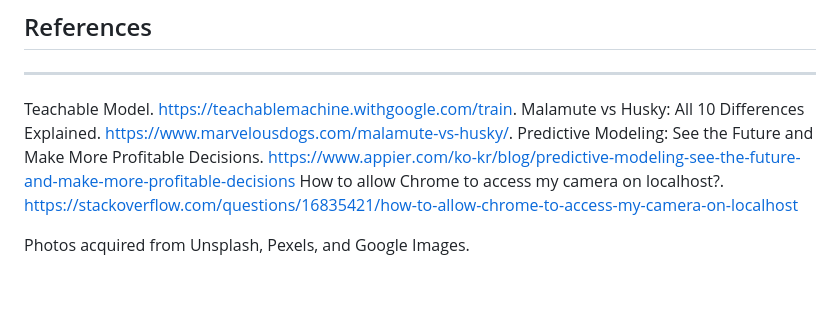
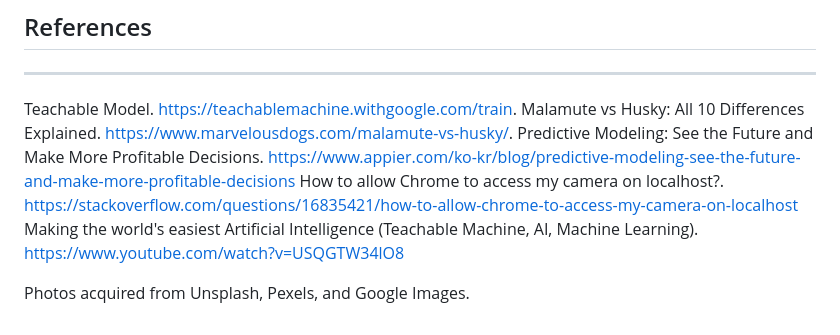
Before and after one commit to ganyunhee/ai_teachable_machine, a Markdown page: Teachable Machine - AI Practice.md, the part around the change. Drawn GitHub-style; blank space fills up the shorter version.

Commit message:
Update documentation md and pdf

```diff
--- a/Teachable Machine - AI Practice.md
+++ b/Teachable Machine - AI Practice.md
@@ -279,5 +279,6 @@ Teachable Model. https://teachablemachine.withgoogle.com/train.
 Malamute vs Husky: All 10 Differences Explained. https://www.marvelousdogs.com/malamute-vs-husky/.
 Predictive Modeling: See the Future and Make More Profitable Decisions. https://www.appier.com/ko-kr/blog/predictive-modeling-see-the-future-and-make-more-profitable-decisions
 How to allow Chrome to access my camera on localhost?. https://stackoverflow.com/questions/16835421/how-to-allow-chrome-to-access-my-camera-on-localhost
+Making the world's easiest Artificial Intelligence (Teachable Machine, AI, Machine Learning). https://www.youtube.com/watch?v=USQGTW34lO8
 
 Photos acquired from Unsplash, Pexels, and Google Images.
```
